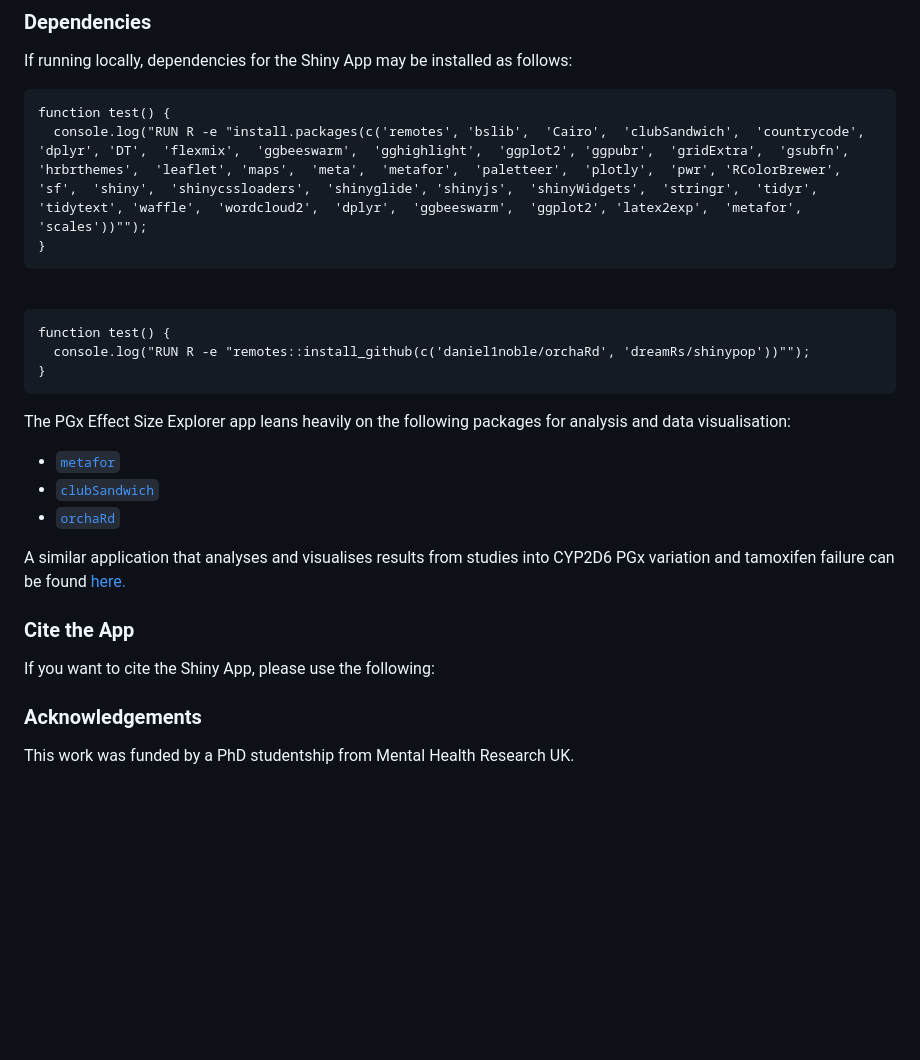
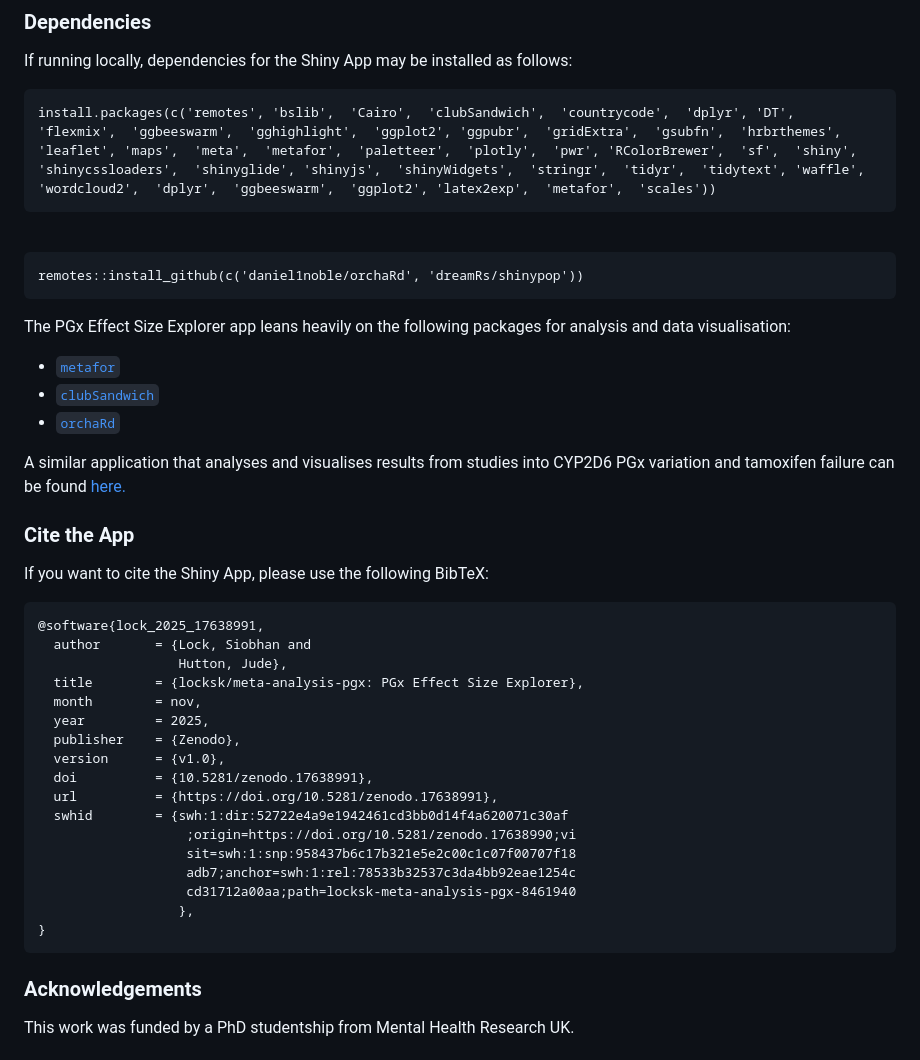
Before and after one commit to locksk/meta-analysis-pgx, a Markdown page: README.md, the part around the change. GitHub-like rendering; blank space fills up the shorter version.

````diff
--- a/README.md
+++ b/README.md
@@ -42,16 +42,12 @@ Open the [live](https://locksk.shinyapps.io/pgx-effect-sizes/)  version of the a
 If running locally, dependencies for the Shiny App may be installed as follows:
 
 ```
-function test() {
-  console.log("RUN R -e "install.packages(c('remotes', 'bslib',  'Cairo',  'clubSandwich',  'countrycode',  'dplyr', 'DT',  'flexmix',  'ggbeeswarm',  'gghighlight',  'ggplot2', 'ggpubr',  'gridExtra',  'gsubfn',  'hrbrthemes',  'leaflet', 'maps',  'meta',  'metafor',  'paletteer',  'plotly',  'pwr', 'RColorBrewer',  'sf',  'shiny',  'shinycssloaders',  'shinyglide', 'shinyjs',  'shinyWidgets',  'stringr',  'tidyr',  'tidytext', 'waffle',  'wordcloud2',  'dplyr',  'ggbeeswarm',  'ggplot2', 'latex2exp',  'metafor',  'scales'))"");
-}
+install.packages(c('remotes', 'bslib',  'Cairo',  'clubSandwich',  'countrycode',  'dplyr', 'DT',  'flexmix',  'ggbeeswarm',  'gghighlight',  'ggplot2', 'ggpubr',  'gridExtra',  'gsubfn',  'hrbrthemes',  'leaflet', 'maps',  'meta',  'metafor',  'paletteer',  'plotly',  'pwr', 'RColorBrewer',  'sf',  'shiny',  'shinycssloaders',  'shinyglide', 'shinyjs',  'shinyWidgets',  'stringr',  'tidyr',  'tidytext', 'waffle',  'wordcloud2',  'dplyr',  'ggbeeswarm',  'ggplot2', 'latex2exp',  'metafor',  'scales'))
 ```
 <br>
 
 ```
-function test() {
-  console.log("RUN R -e "remotes::install_github(c('daniel1noble/orchaRd', 'dreamRs/shinypop'))"");
-}
+remotes::install_github(c('daniel1noble/orchaRd', 'dreamRs/shinypop'))
 ```
 
 
@@ -65,8 +61,27 @@ The PGx Effect Size Explorer app leans heavily on the following packages for ana
 A similar application that analyses and visualises results from studies into CYP2D6 PGx variation and tamoxifen failure can be found [here.](https://tpahern.shinyapps.io/2d6meta/)
 
 ### Cite the App
-If you want to cite the Shiny App, please use the following:
+If you want to cite the Shiny App, please use the following BibTeX:
 
+```
+@software{lock_2025_17638991,
+  author       = {Lock, Siobhan and
+                  Hutton, Jude},
+  title        = {locksk/meta-analysis-pgx: PGx Effect Size Explorer},
+  month        = nov,
+  year         = 2025,
+  publisher    = {Zenodo},
+  version      = {v1.0},
+  doi          = {10.5281/zenodo.17638991},
+  url          = {https://doi.org/10.5281/zenodo.17638991},
+  swhid        = {swh:1:dir:52722e4a9e1942461cd3bb0d14f4a620071c30af
+                   ;origin=https://doi.org/10.5281/zenodo.17638990;vi
+                   sit=swh:1:snp:958437b6c17b321e5e2c00c1c07f00707f18
+                   adb7;anchor=swh:1:rel:78533b32537c3da4bb92eae1254c
+                   cd31712a00aa;path=locksk-meta-analysis-pgx-8461940
+                  },
+}
+```
 
 ### Acknowledgements
 This work was funded by a PhD studentship from Mental Health Research UK.
````
